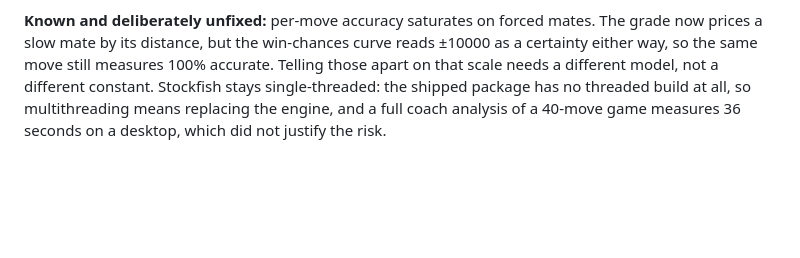
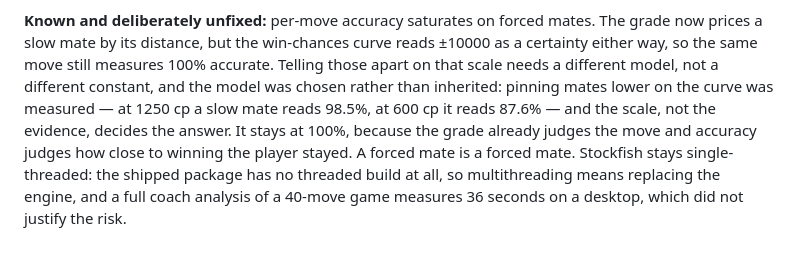
Before and after one commit to Amayyas/ChessTrainer, a Markdown page: CLAUDE.md, the part around the change. Drawn GitHub-style; blank space fills up the shorter version.

Commit message:
docs: record that mate accuracy was decided, not merely observed
The paragraph said accuracy saturates on mates and left it there, which reads as
something nobody has looked at. Pinning mates lower on the curve was measured -
98.5% at 1250 cp, 87.6% at 600 - and the scale decides the answer rather than
any evidence, so the number stays where it is: the grade judges the move, and
accuracy judges how close to winning the player stayed.

```diff
--- a/CLAUDE.md
+++ b/CLAUDE.md
@@ -175,7 +175,12 @@ breaks on forwarded mail.
 The grade now prices a slow mate by its distance, but the win-chances curve reads
 ±10000 as a certainty either way, so the same move still measures 100% accurate.
 Telling those apart on that scale needs a different model, not a different
-constant. Stockfish stays single-threaded: the shipped
+constant, and the model was chosen rather than inherited: pinning mates lower on
+the curve was measured — at 1250 cp a slow mate reads 98.5%, at 600 cp it reads
+87.6% — and the scale, not the evidence, decides the answer. It stays at 100%,
+because the grade already judges the move and accuracy judges how close to
+winning the player stayed. A forced mate is a forced mate. Stockfish stays
+single-threaded: the shipped
 package has no threaded build at all, so multithreading means replacing the
 engine, and a full coach analysis of a 40-move game measures 36 seconds on a
 desktop, which did not justify the risk.
```
